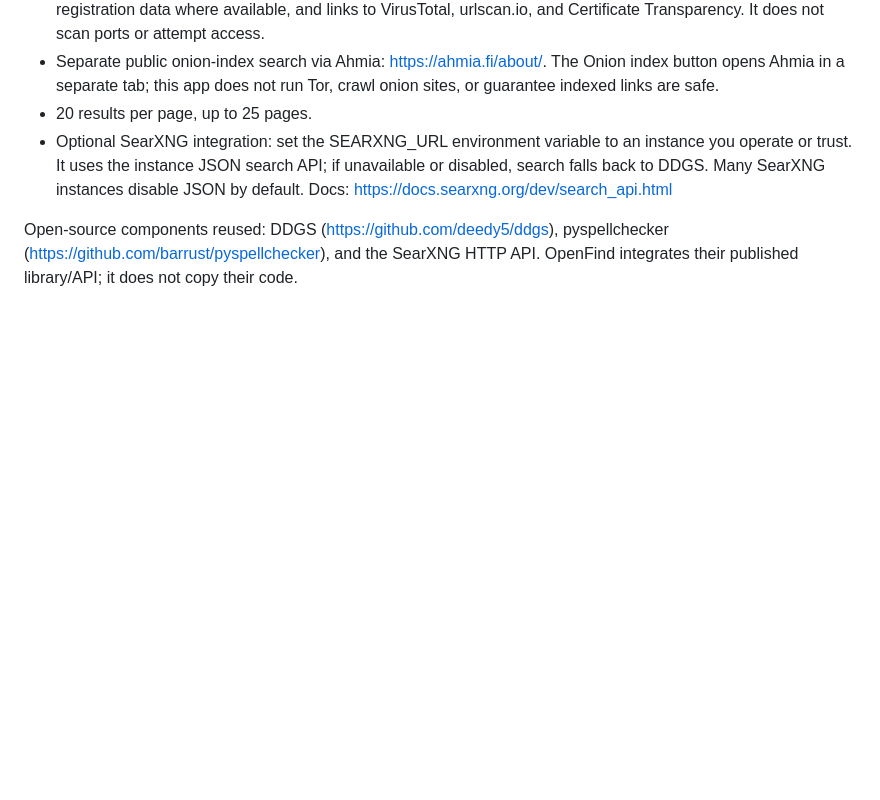
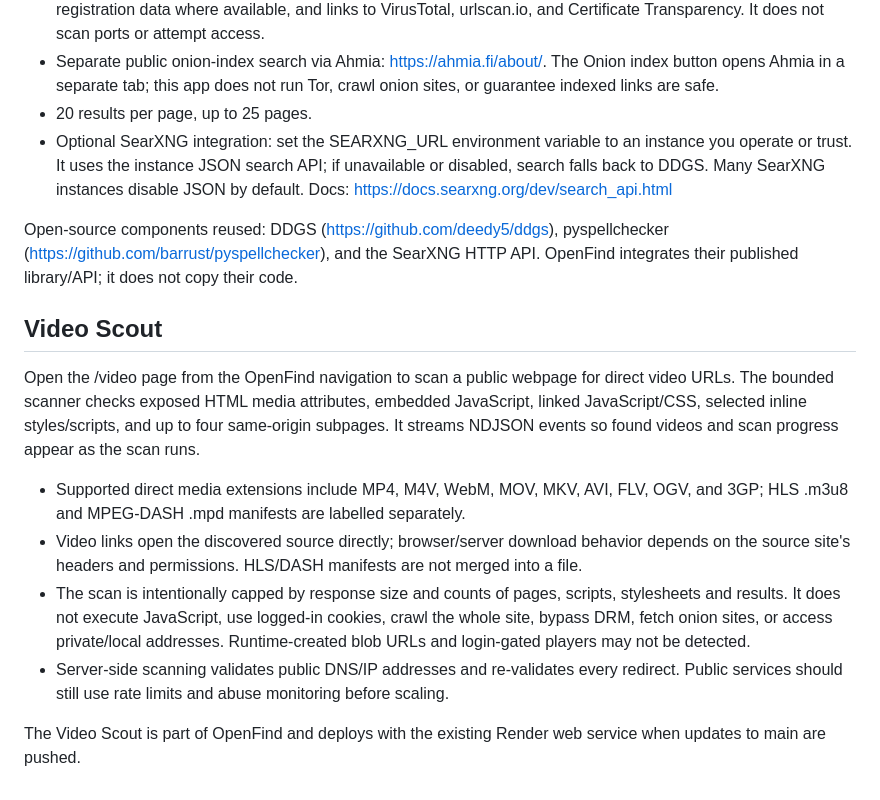
Before and after one commit to DilipDC/openfind, a Markdown page: README.md, the part around the change. Drawn GitHub-style; blank space fills up the shorter version.

Commit message:
Document Video Scout usage and limits

```diff
--- a/README.md
+++ b/README.md
@@ -101,3 +101,16 @@ MIT. See LICENSE.
 - Optional SearXNG integration: set the SEARXNG_URL environment variable to an instance you operate or trust. It uses the instance JSON search API; if unavailable or disabled, search falls back to DDGS. Many SearXNG instances disable JSON by default. Docs: https://docs.searxng.org/dev/search_api.html
 
 Open-source components reused: DDGS (https://github.com/deedy5/ddgs), pyspellchecker (https://github.com/barrust/pyspellchecker), and the SearXNG HTTP API. OpenFind integrates their published library/API; it does not copy their code.
+
+
+
+## Video Scout
+
+Open the /video page from the OpenFind navigation to scan a public webpage for direct video URLs. The bounded scanner checks exposed HTML media attributes, embedded JavaScript, linked JavaScript/CSS, selected inline styles/scripts, and up to four same-origin subpages. It streams NDJSON events so found videos and scan progress appear as the scan runs.
+
+- Supported direct media extensions include MP4, M4V, WebM, MOV, MKV, AVI, FLV, OGV, and 3GP; HLS .m3u8 and MPEG-DASH .mpd manifests are labelled separately.
+- Video links open the discovered source directly; browser/server download behavior depends on the source site's headers and permissions. HLS/DASH manifests are not merged into a file.
+- The scan is intentionally capped by response size and counts of pages, scripts, stylesheets and results. It does not execute JavaScript, use logged-in cookies, crawl the whole site, bypass DRM, fetch onion sites, or access private/local addresses. Runtime-created blob URLs and login-gated players may not be detected.
+- Server-side scanning validates public DNS/IP addresses and re-validates every redirect. Public services should still use rate limits and abuse monitoring before scaling.
+
+The Video Scout is part of OpenFind and deploys with the existing Render web service when updates to main are pushed.
```
